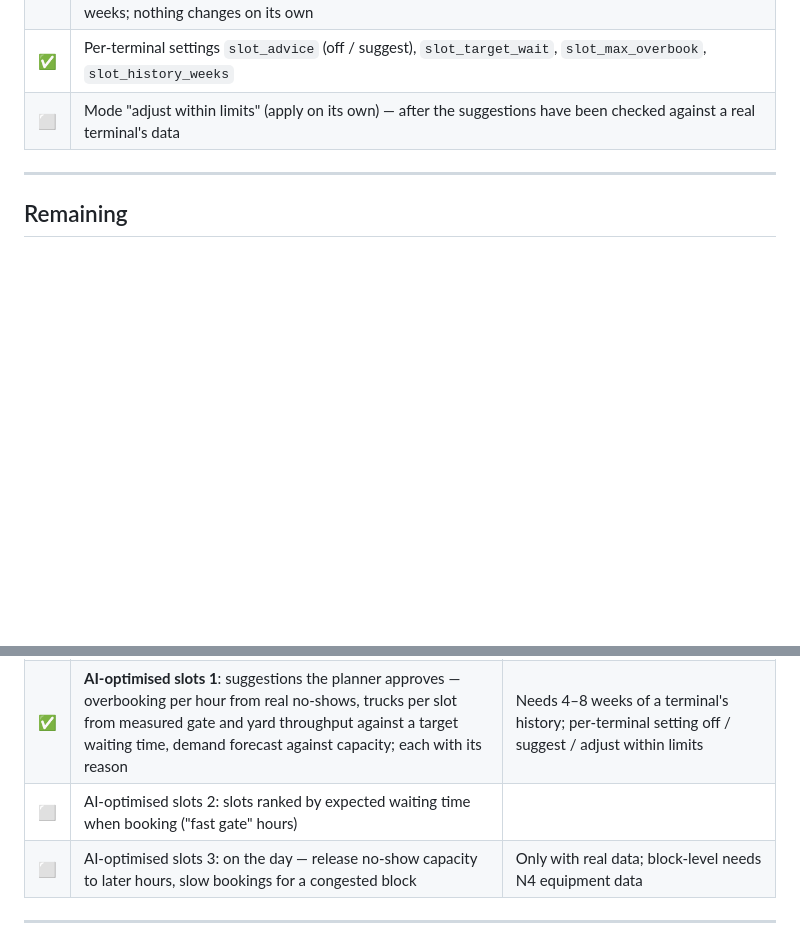
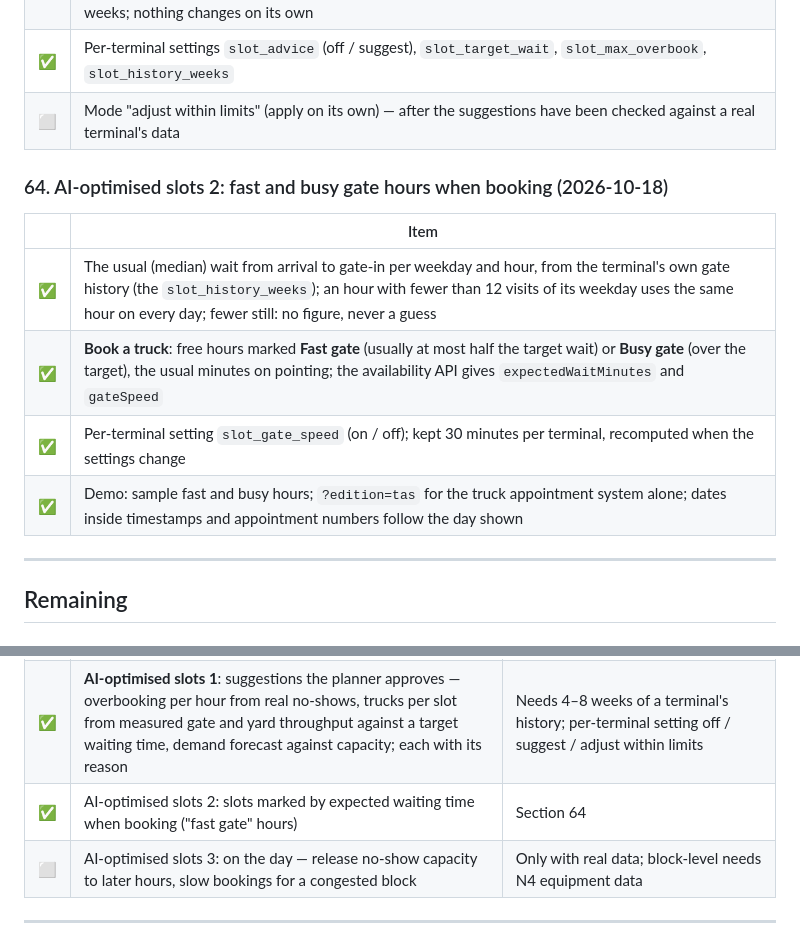
Before and after one commit to mahmoudabdelhafiz-byte/TAS, a Markdown page: docs/progress.md, 2 parts joined by grey strips. Rendered like a GitHub page; blank space fills up the shorter version.

Commit message:
Progress: AI-optimised slots 2
Co-Authored-By: Claude Opus 5.5 <noreply@anthropic.com>
Claude-Session: https://claude.ai/code/session_01YFPHVV84zc4QSQxMsy41X9

```diff
--- a/docs/progress.md
+++ b/docs/progress.md
@@ -599,6 +599,14 @@ Details in [`releasing.md`](releasing.md).
 | ✅ | Per-terminal settings `slot_advice` (off / suggest), `slot_target_wait`, `slot_max_overbook`, `slot_history_weeks` |
 | ⬜ | Mode "adjust within limits" (apply on its own) — after the suggestions have been checked against a real terminal's data |
 
+### 64. AI-optimised slots 2: fast and busy gate hours when booking (2026-10-18)
+| | Item |
+|---|---|
+| ✅ | The usual (median) wait from arrival to gate-in per weekday and hour, from the terminal's own gate history (the `slot_history_weeks`); an hour with fewer than 12 visits of its weekday uses the same hour on every day; fewer still: no figure, never a guess |
+| ✅ | **Book a truck**: free hours marked **Fast gate** (usually at most half the target wait) or **Busy gate** (over the target), the usual minutes on pointing; the availability API gives `expectedWaitMinutes` and `gateSpeed` |
+| ✅ | Per-terminal setting `slot_gate_speed` (on / off); kept 30 minutes per terminal, recomputed when the settings change |
+| ✅ | Demo: sample fast and busy hours; `?edition=tas` for the truck appointment system alone; dates inside timestamps and appointment numbers follow the day shown |
+
 ---
 
 ## Remaining
@@ -704,7 +712,7 @@ Details in [`releasing.md`](releasing.md).
 | ✅ | **Safety in the app**: safety campaigns (message, picture, period, which drivers / companies, read receipt or "I agree") shown in the driver's language | |
 | ✅ | **Safety induction**: short course with pages and a few questions, required before the first visit and renewed every N months; the gate warns or refers a driver without a valid induction | Per-terminal setting: off / warn / refer; renewal months |
 | ✅ | **AI-optimised slots 1**: suggestions the planner approves — overbooking per hour from real no-shows, trucks per slot from measured gate and yard throughput against a target waiting time, demand forecast against capacity; each with its reason | Needs 4–8 weeks of a terminal's history; per-terminal setting off / suggest / adjust within limits |
-| ⬜ | AI-optimised slots 2: slots ranked by expected waiting time when booking ("fast gate" hours) | |
+| ✅ | AI-optimised slots 2: slots marked by expected waiting time when booking ("fast gate" hours) | Section 64 |
 | ⬜ | AI-optimised slots 3: on the day — release no-show capacity to later hours, slow bookings for a congested block | Only with real data; block-level needs N4 equipment data |
 
 ---
```
